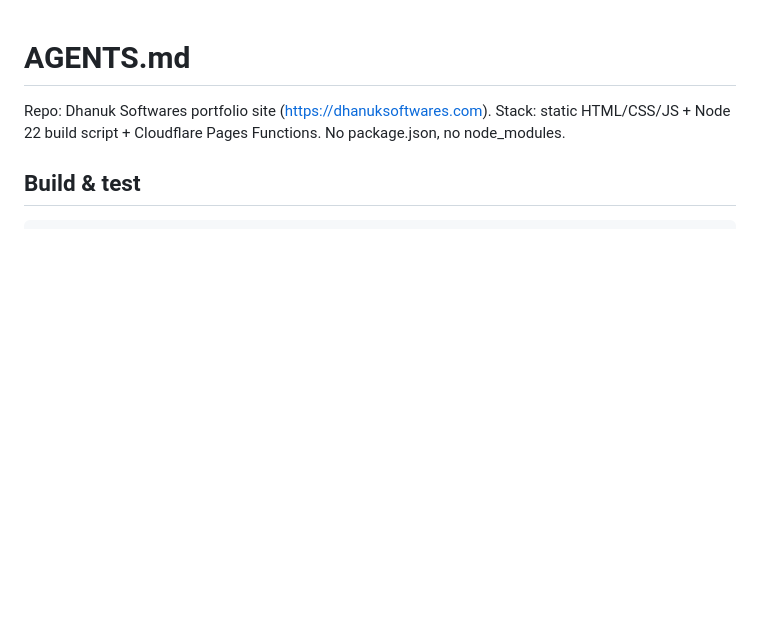
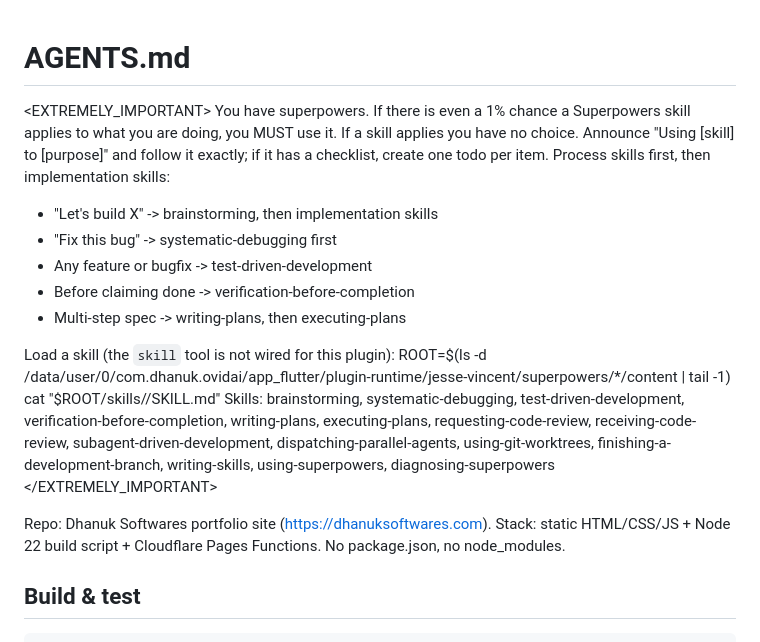
Before and after one commit to aasheesh333/dhanuksoftwares, a Markdown page: AGENTS.md, the part around one of its changes. GitHub-like rendering; blank space fills up the shorter version.

```diff
--- a/AGENTS.md
+++ b/AGENTS.md
@@ -1,4 +1,25 @@
 # AGENTS.md
+
+<EXTREMELY_IMPORTANT>
+You have superpowers. If there is even a 1% chance a Superpowers skill applies to
+what you are doing, you MUST use it. If a skill applies you have no choice.
+Announce "Using [skill] to [purpose]" and follow it exactly; if it has a checklist,
+create one todo per item. Process skills first, then implementation skills:
+- "Let's build X" -> brainstorming, then implementation skills
+- "Fix this bug" -> systematic-debugging first
+- Any feature or bugfix -> test-driven-development
+- Before claiming done -> verification-before-completion
+- Multi-step spec -> writing-plans, then executing-plans
+
+Load a skill (the `skill` tool is not wired for this plugin):
+  ROOT=$(ls -d /data/user/0/com.dhanuk.ovidai/app_flutter/plugin-runtime/jesse-vincent/superpowers/*/content | tail -1)
+  cat "$ROOT/skills/<name>/SKILL.md"
+Skills: brainstorming, systematic-debugging, test-driven-development,
+verification-before-completion, writing-plans, executing-plans,
+requesting-code-review, receiving-code-review, subagent-driven-development,
+dispatching-parallel-agents, using-git-worktrees, finishing-a-development-branch,
+writing-skills, using-superpowers, diagnosing-superpowers
+</EXTREMELY_IMPORTANT>
 
 Repo: Dhanuk Softwares portfolio site (https://dhanuksoftwares.com).
 Stack: static HTML/CSS/JS + Node 22 build script + Cloudflare Pages Functions. No package.json, no node_modules.
```
Also changed, not shown: other parts of AGENTS.md (+0 -54 lines).
